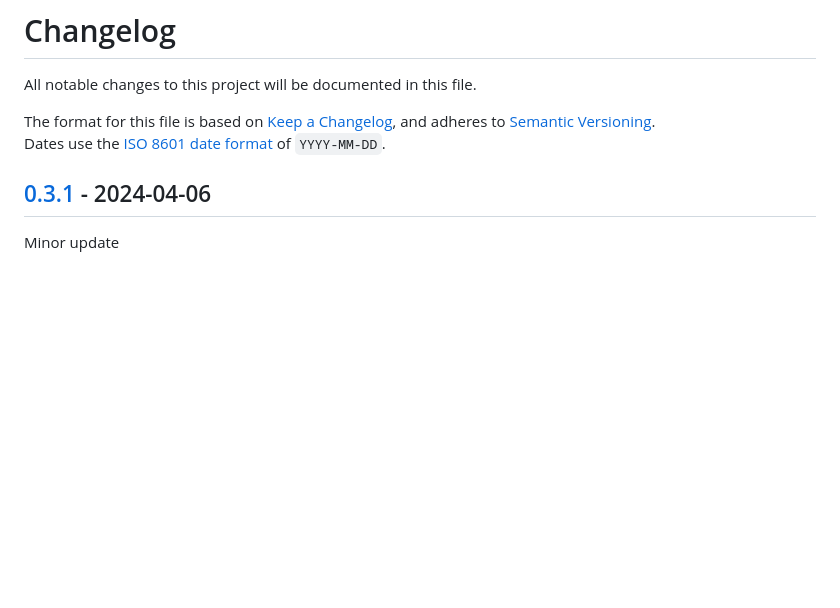
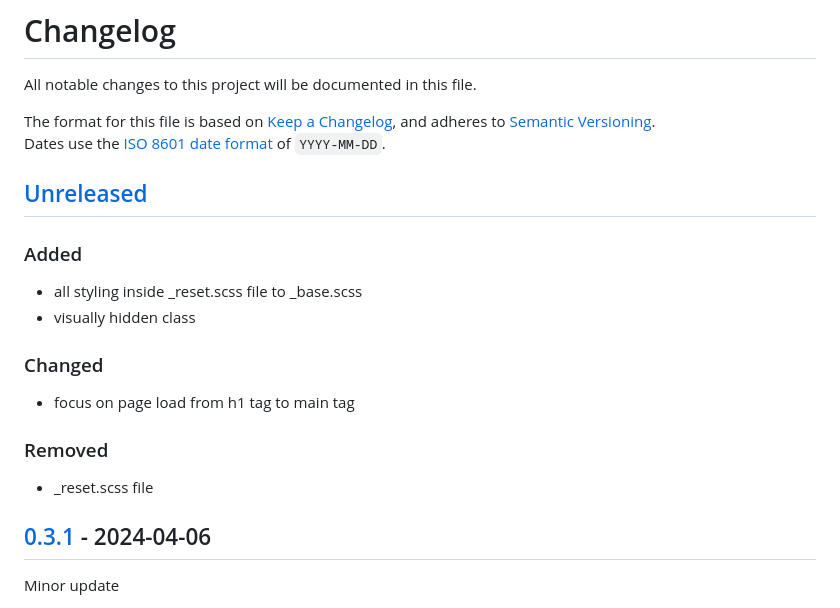
Before and after one commit to kimlukasmyrvold/Canthenos, a Markdown page: CHANGELOG.md, the part around the change. Rendered like a GitHub page; blank space fills up the shorter version.

```diff
--- a/CHANGELOG.md
+++ b/CHANGELOG.md
@@ -5,6 +5,20 @@ All notable changes to this project will be documented in this file.
 The format for this file is based on [Keep a Changelog](https://keepachangelog.com/en/1.1.0/),
 and adheres to [Semantic Versioning](https://semver.org/spec/v2.0.0.html).<br>
 Dates use the [ISO 8601 date format](https://www.iso.org/iso-8601-date-and-time-format.html) of `YYYY-MM-DD`.
+
+## [Unreleased]
+
+### Added
+- all styling inside _reset.scss file to _base.scss
+- visually hidden class
+
+### Changed
+- focus on page load from h1 tag to main tag
+
+### Removed
+- _reset.scss file
+
+
 
 ## [0.3.1] - 2024-04-06
 
```
